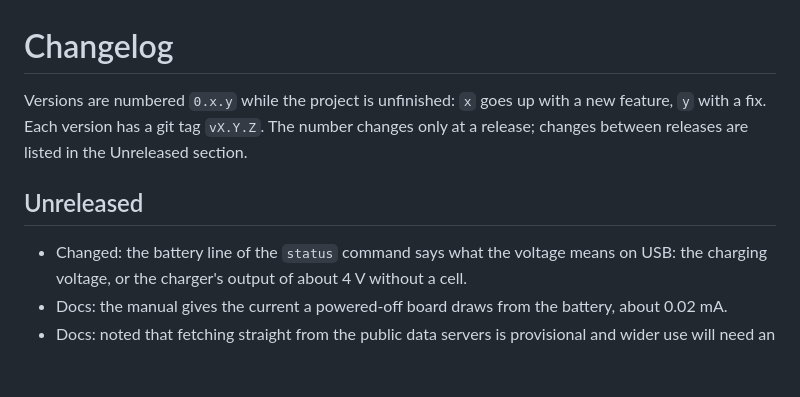
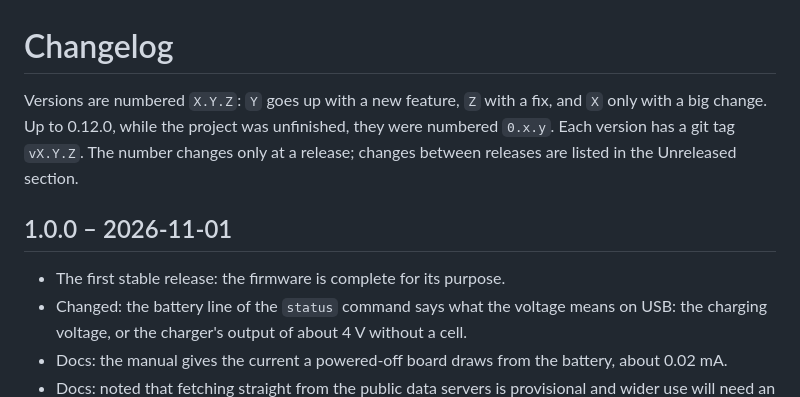
Before and after one commit to Holyszewski/microHAMCLOCK, a Markdown page: CHANGELOG.md, the part around the change. GitHub-like rendering; blank space fills up the shorter version.

```diff
--- a/CHANGELOG.md
+++ b/CHANGELOG.md
@@ -1,12 +1,14 @@
 # Changelog
 
-Versions are numbered `0.x.y` while the project is unfinished: `x` goes
-up with a new feature, `y` with a fix. Each version has a git tag
+Versions are numbered `X.Y.Z`: `Y` goes up with a new feature, `Z` with
+a fix, and `X` only with a big change. Up to 0.12.0, while the project
+was unfinished, they were numbered `0.x.y`. Each version has a git tag
 `vX.Y.Z`. The number changes only at a release; changes between
 releases are listed in the Unreleased section.
 
-## Unreleased
+## 1.0.0 – 2026-11-01
 
+- The first stable release: the firmware is complete for its purpose.
 - Changed: the battery line of the `status` command says what the voltage
   means on USB: the charging voltage, or the charger's output of about 4 V
   without a cell.
```
Also changed, not shown: CLAUDE.md (+3 -3 lines), docs/development.md (+3 -2 lines).
